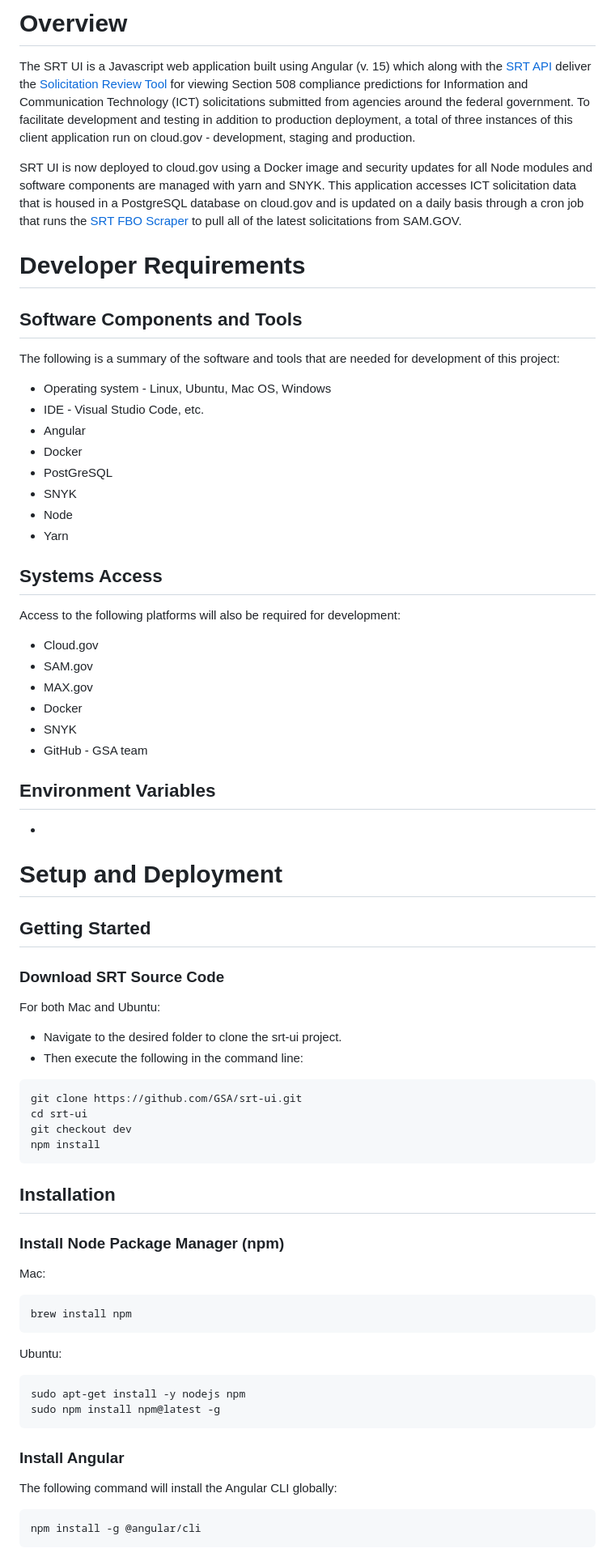
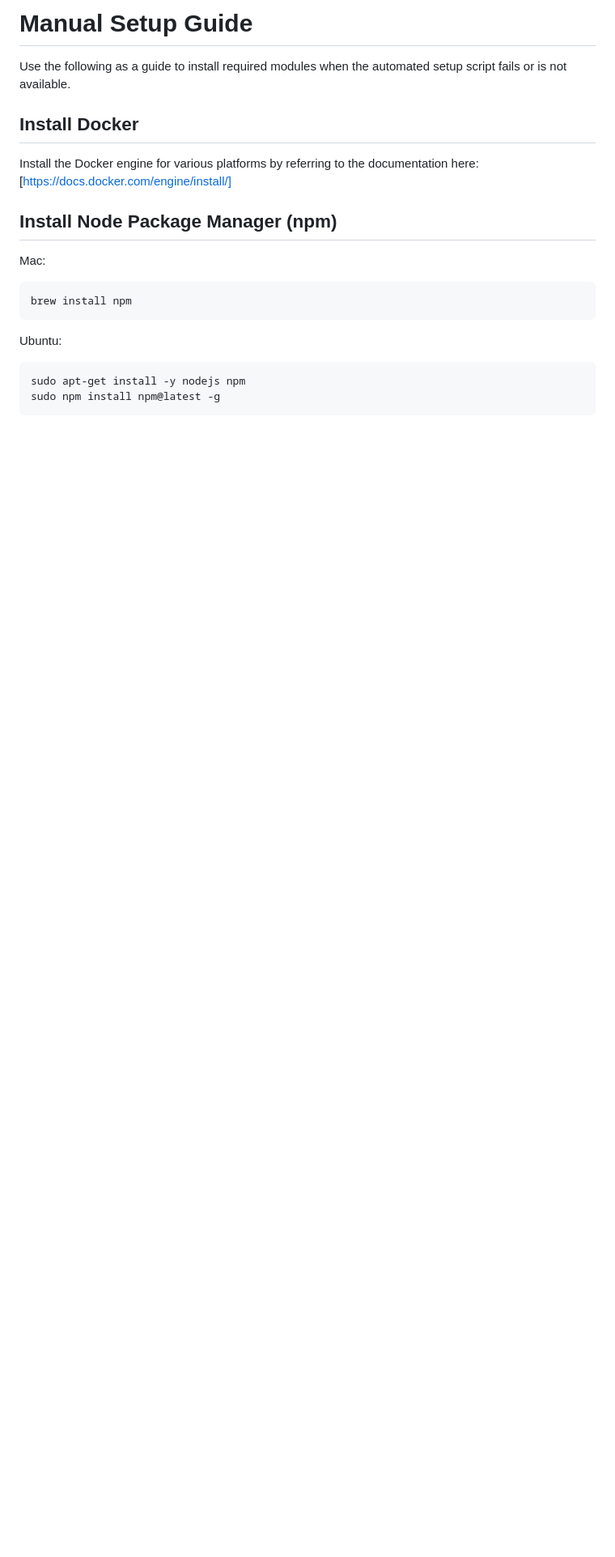
Before and after one commit to GSA/srt-api, a Markdown page: documentation/ManualSetupGuide.md, the part around one of its changes. Shown at 81% size. Drawn GitHub-style; blank space fills up the shorter version.

Commit message:
Restore original draft of ManualSetupGuide.md
Mistakenly pasted in draft text from SRT-UI README update.

````diff
--- a/documentation/ManualSetupGuide.md
+++ b/documentation/ManualSetupGuide.md
@@ -1,55 +1,18 @@
-# Overview
-The SRT UI is a Javascript web application built using Angular (v. 15) which along with the [SRT API](https://github.com/GSA/srt-api) deliver the [Solicitation Review Tool](https://srt.app.cloud.gov/auth) for viewing Section 508 compliance predictions for Information and Communication Technology (ICT) solicitations submitted from agencies around the federal government. To facilitate development and testing in addition to production deployment, a total of three instances of this client application run on cloud.gov - development, staging and production.
+# Manual Setup Guide
+Use the following as a guide to install required modules when the automated setup script fails or is not available.
 
-SRT UI is now deployed to cloud.gov using a Docker image and security updates for all Node modules and software components are managed with yarn and SNYK. This application accesses ICT solicitation data that is housed in a PostgreSQL database on cloud.gov and is updated on a daily basis through a cron job that runs the [SRT FBO Scraper](https://github.com/GSA/srt-fbo-scraper) to pull all of the latest solicitations from SAM.GOV.
+## Install Docker
+Install the Docker engine for various platforms by referring to the documentation here: [https://docs.docker.com/engine/install/]
 
-# Developer Requirements
-## Software Components and Tools
-The following is a summary of the software and tools that are needed for development of this project:
-* Operating system - Linux, Ubuntu, Mac OS, Windows
-* IDE - Visual Studio Code, etc.
-* Angular
-* Docker
-* PostGreSQL
-* SNYK
-* Node
-* Yarn
-## Systems Access
-Access to the following platforms will also be required for development:
-* Cloud.gov
-* SAM.gov
-* MAX.gov
-* Docker
-* SNYK
-* GitHub - GSA team
-## Environment Variables
-*
-# Setup and Deployment
-## Getting Started
-### Download SRT Source Code
-For both Mac and Ubuntu:
-* Navigate to the desired folder to clone the srt-ui project.
-* Then execute the following in the command line:
-```
-git clone https://github.com/GSA/srt-ui.git
-cd srt-ui
-git checkout dev
-npm install
-```
-## Installation
-### Install Node Package Manager (npm)
+## Install Node Package Manager (npm)
 Mac:
 ```
 brew install npm
 ```
+
 Ubuntu:
 ```
 sudo apt-get install -y nodejs npm
 sudo npm install npm@latest -g
 ```
-### Install Angular
-The following command will install the Angular CLI globally:
-```
-npm install -g @angular/cli
-```
 
````
Also changed, not shown: other parts of documentation/ManualSetupGuide.md (+89 -30 lines).
